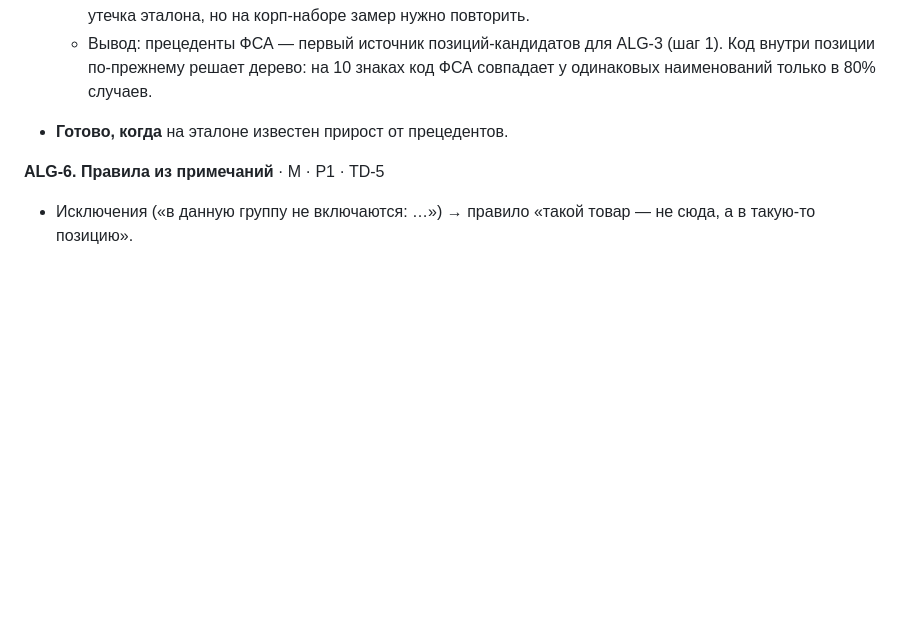
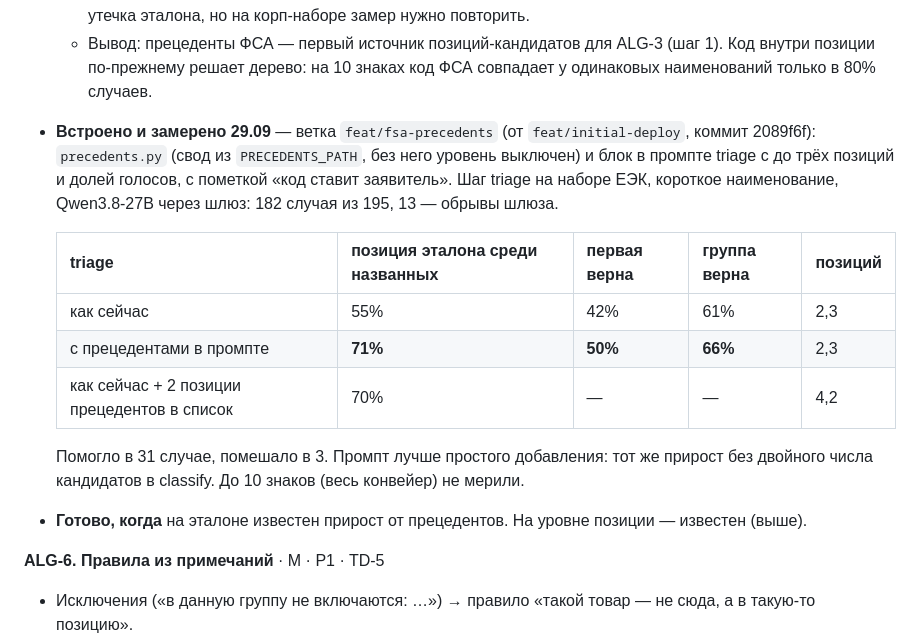
Before and after one commit to xanderkag/tnved, a Markdown page: BACKLOG.md, the part around the change. Rendered like a GitHub page; blank space fills up the shorter version.

Commit message:
docs(backlog): ALG-5 — прецеденты ФСА в triage: 55% → 71% позиции на наборе ЕЭК
Co-Authored-By: Claude Opus 5.5 <noreply@anthropic.com>

```diff
--- a/BACKLOG.md
+++ b/BACKLOG.md
@@ -319,7 +319,20 @@
     утечка эталона, но на корп-наборе замер нужно повторить.
   - Вывод: прецеденты ФСА — первый источник позиций-кандидатов для ALG-3 (шаг 1). Код внутри позиции по-прежнему
     решает дерево: на 10 знаках код ФСА совпадает у одинаковых наименований только в 80% случаев.
-- **Готово, когда** на эталоне известен прирост от прецедентов.
+- **Встроено и замерено 29.09** — ветка `feat/fsa-precedents` (от `feat/initial-deploy`, коммит 2089f6f):
+  `precedents.py` (свод из `PRECEDENTS_PATH`, без него уровень выключен) и блок в промпте triage с до
+  трёх позиций и долей голосов, с пометкой «код ставит заявитель». Шаг triage на наборе ЕЭК, короткое
+  наименование, Qwen3.8-27B через шлюз: 182 случая из 195, 13 — обрывы шлюза.
+
+  | triage | позиция эталона среди названных | первая верна | группа верна | позиций |
+  |---|---|---|---|---|
+  | как сейчас | 55% | 42% | 61% | 2,3 |
+  | с прецедентами в промпте | **71%** | **50%** | **66%** | 2,3 |
+  | как сейчас + 2 позиции прецедентов в список | 70% | — | — | 4,2 |
+
+  Помогло в 31 случае, помешало в 3. Промпт лучше простого добавления: тот же прирост без двойного числа
+  кандидатов в classify. До 10 знаков (весь конвейер) не мерили.
+- **Готово, когда** на эталоне известен прирост от прецедентов. На уровне позиции — известен (выше).
 
 **ALG-6. Правила из примечаний** · M · P1 · TD-5
 - Исключения («в данную группу не включаются: …») → правило «такой товар — не сюда, а в такую-то позицию».
```
